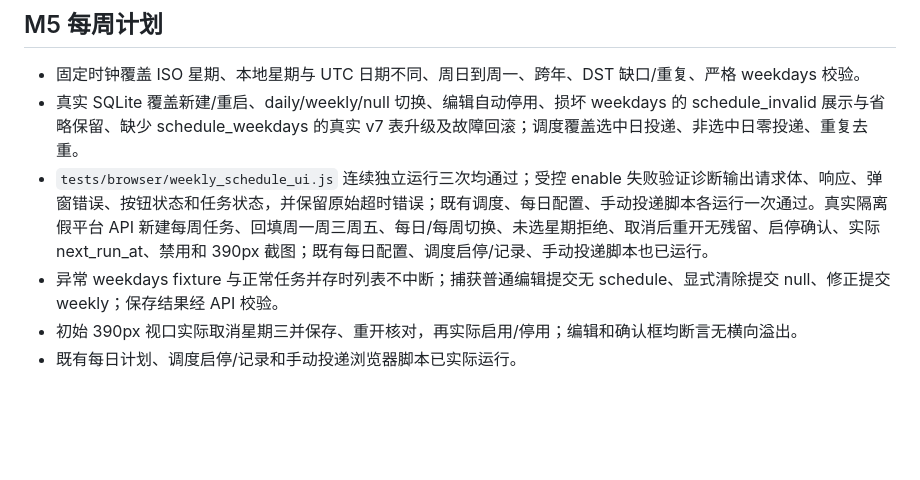
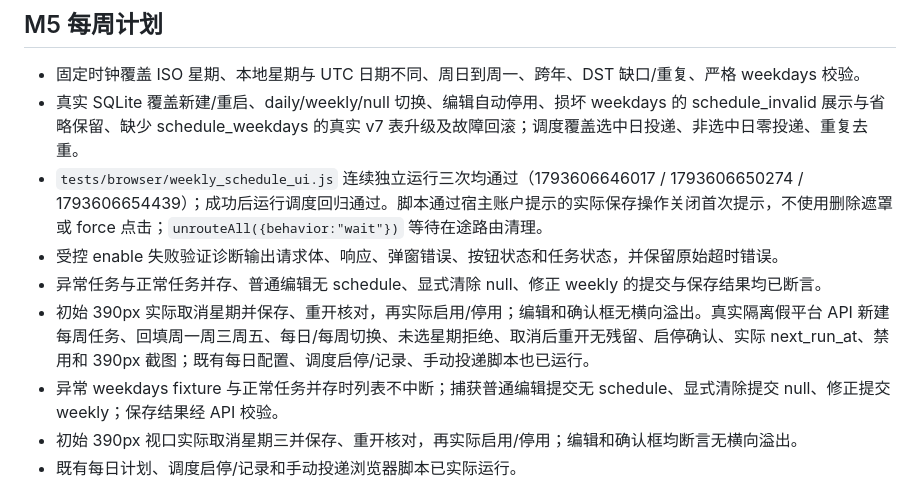
Before and after one commit to littleseven2003/astrbot_plugin_60sapi_hub, a Markdown page: docs/testing.md, the part around the change. Drawn GitHub-style; blank space fills up the shorter version.

Commit message:
docs: 更新连续浏览器回归结果

```diff
--- a/docs/testing.md
+++ b/docs/testing.md
@@ -111,7 +111,10 @@
 
 - 固定时钟覆盖 ISO 星期、本地星期与 UTC 日期不同、周日到周一、跨年、DST 缺口/重复、严格 weekdays 校验。
 - 真实 SQLite 覆盖新建/重启、daily/weekly/null 切换、编辑自动停用、损坏 weekdays 的 schedule_invalid 展示与省略保留、缺少 schedule_weekdays 的真实 v7 表升级及故障回滚；调度覆盖选中日投递、非选中日零投递、重复去重。
-- `tests/browser/weekly_schedule_ui.js` 连续独立运行三次均通过；受控 enable 失败验证诊断输出请求体、响应、弹窗错误、按钮状态和任务状态，并保留原始超时错误；既有调度、每日配置、手动投递脚本各运行一次通过。真实隔离假平台 API 新建每周任务、回填周一周三周五、每日/每周切换、未选星期拒绝、取消后重开无残留、启停确认、实际 next_run_at、禁用和 390px 截图；既有每日配置、调度启停/记录、手动投递脚本也已运行。
+- `tests/browser/weekly_schedule_ui.js` 连续独立运行三次均通过（1793606646017 / 1793606650274 / 1793606654439）；成功后运行调度回归通过。脚本通过宿主账户提示的实际保存操作关闭首次提示，不使用删除遮罩或 force 点击；`unrouteAll({behavior:"wait"})` 等待在途路由清理。
+- 受控 enable 失败验证诊断输出请求体、响应、弹窗错误、按钮状态和任务状态，并保留原始超时错误。
+- 异常任务与正常任务并存、普通编辑无 schedule、显式清除 null、修正 weekly 的提交与保存结果均已断言。
+- 初始 390px 实际取消星期并保存、重开核对，再实际启用/停用；编辑和确认框无横向溢出。真实隔离假平台 API 新建每周任务、回填周一周三周五、每日/每周切换、未选星期拒绝、取消后重开无残留、启停确认、实际 next_run_at、禁用和 390px 截图；既有每日配置、调度启停/记录、手动投递脚本也已运行。
 - 异常 weekdays fixture 与正常任务并存时列表不中断；捕获普通编辑提交无 schedule、显式清除提交 null、修正提交 weekly；保存结果经 API 校验。
 - 初始 390px 视口实际取消星期三并保存、重开核对，再实际启用/停用；编辑和确认框均断言无横向溢出。
 - 既有每日计划、调度启停/记录和手动投递浏览器脚本已实际运行。
```
